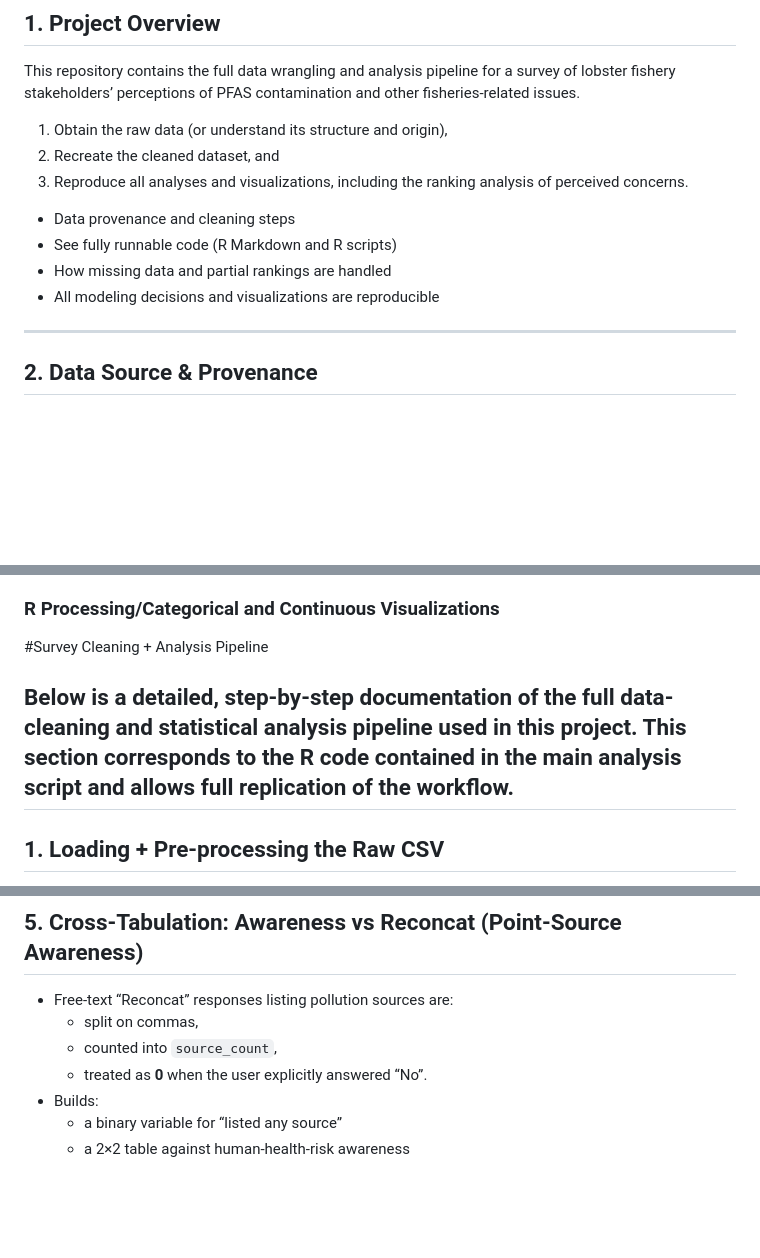
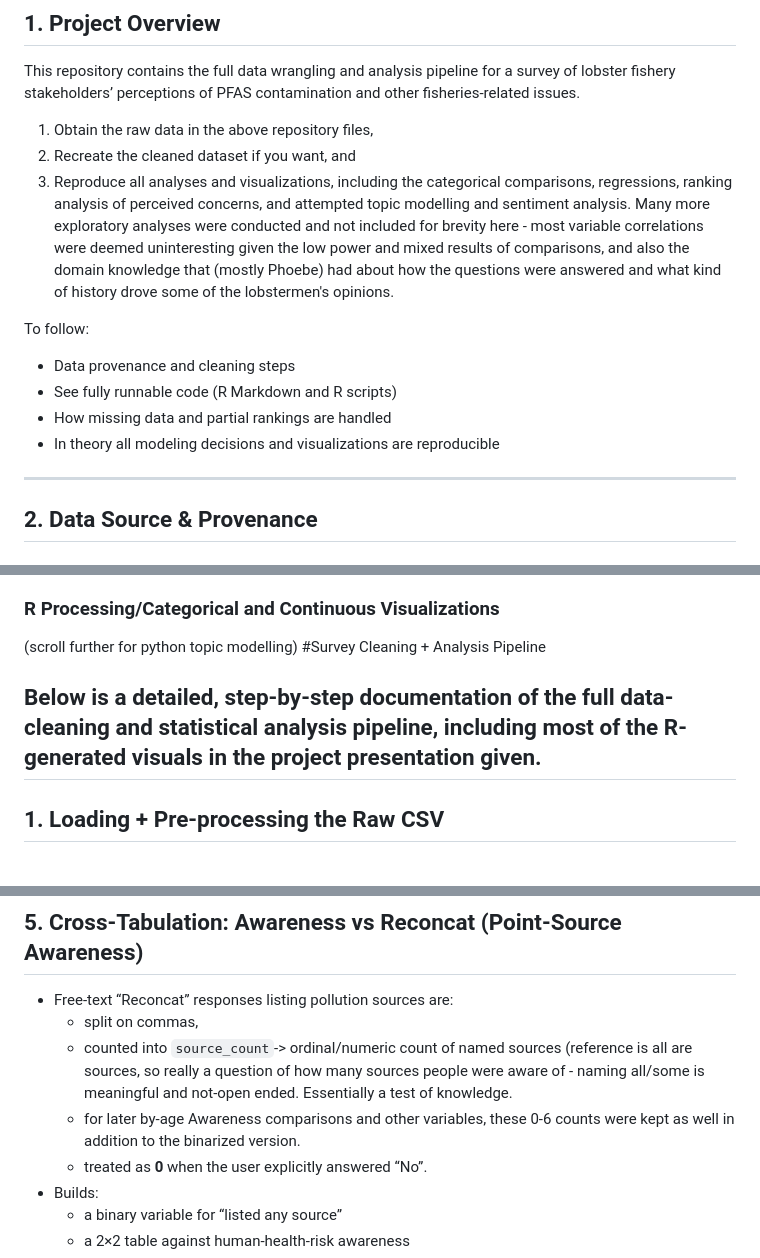
Before and after one commit to Emberflurry/PFAS_wrangling, a Markdown page: README.md, 3 parts joined by grey strips. GitHub-like rendering; blank space fills up the shorter version.

```diff
--- a/README.md
+++ b/README.md
@@ -3,14 +3,15 @@
 ## 1. Project Overview
 
 This repository contains the full data wrangling and analysis pipeline for a survey of lobster fishery stakeholders’ perceptions of PFAS contamination and other fisheries-related issues.
-1. Obtain the raw data (or understand its structure and origin),
-2. Recreate the cleaned dataset, and
-3. Reproduce all analyses and visualizations, including the ranking analysis of perceived concerns.
+1. Obtain the raw data in the above repository files,
+2. Recreate the cleaned dataset if you want, and
+3. Reproduce all analyses and visualizations, including the categorical comparisons, regressions, ranking analysis of perceived concerns, and attempted topic modelling and sentiment analysis. Many more exploratory analyses were conducted and not included for brevity here - most variable correlations were deemed uninteresting given the low power and mixed results of comparisons, and also the domain knowledge that (mostly Phoebe) had about how the questions were answered and what kind of history drove some of the lobstermen's opinions.
 
+To follow:
 - Data provenance and cleaning steps
 - See fully runnable code (R Markdown and R scripts)
 - How missing data and partial rankings are handled
-- All modeling decisions and visualizations are reproducible
+- In theory all modeling decisions and visualizations are reproducible
 ---
 ## 2. Data Source & Provenance
 
@@ -259,9 +261,10 @@ Reason category (e.g., right whale regulations, warming waters, gear rules, oil
 
 
 ### R Processing/Categorical and Continuous Visualizations
+(scroll further for python topic modelling)
 #Survey Cleaning + Analysis Pipeline
 
-Below is a detailed, step-by-step documentation of the full data-cleaning and statistical analysis pipeline used in this project. This section corresponds to the R code contained in the main analysis script and allows full replication of the workflow.
+Below is a detailed, step-by-step documentation of the full data-cleaning and statistical analysis pipeline, including most of the R-generated visuals in the project presentation given.
 ---
 ## 1. Loading + Pre-processing the Raw CSV
 
@@ -315,7 +319,8 @@ Below is a detailed, step-by-step documentation of the full data-cleaning and st
 
 - Free-text “Reconcat” responses listing pollution sources are:
   - split on commas,
-  - counted into `source_count`,
+  - counted into `source_count`-> ordinal/numeric count of named sources (reference is all are sources, so really a question of how many sources people were aware of - naming all/some is meaningful and not-open ended. Essentially a test of knowledge.
+  - for later by-age Awareness comparisons and other variables, these 0-6 counts were kept as well in addition to the binarized version.
   - treated as **0** when the user explicitly answered “No”.
 - Builds:
   - a binary variable for “listed any source”
```
Also changed, not shown: other parts of README.md (+10 -9 lines).
